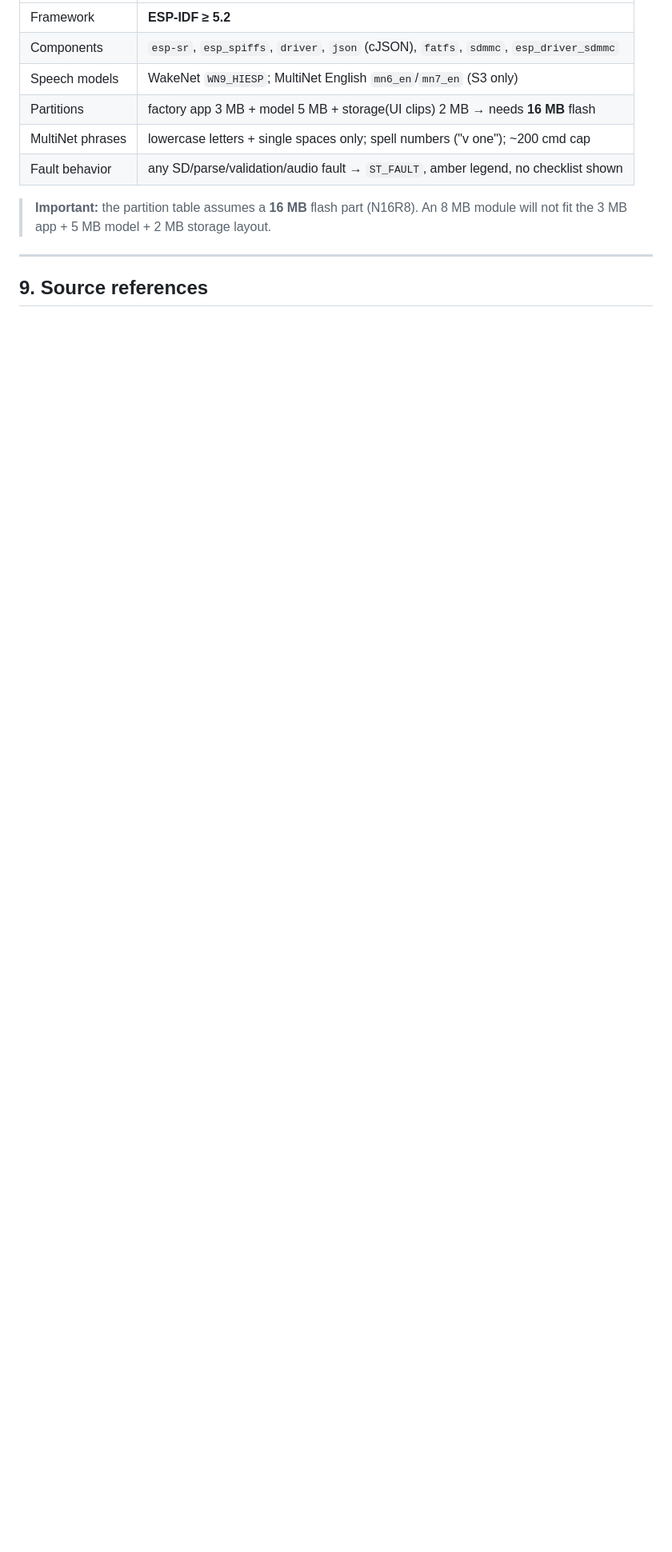
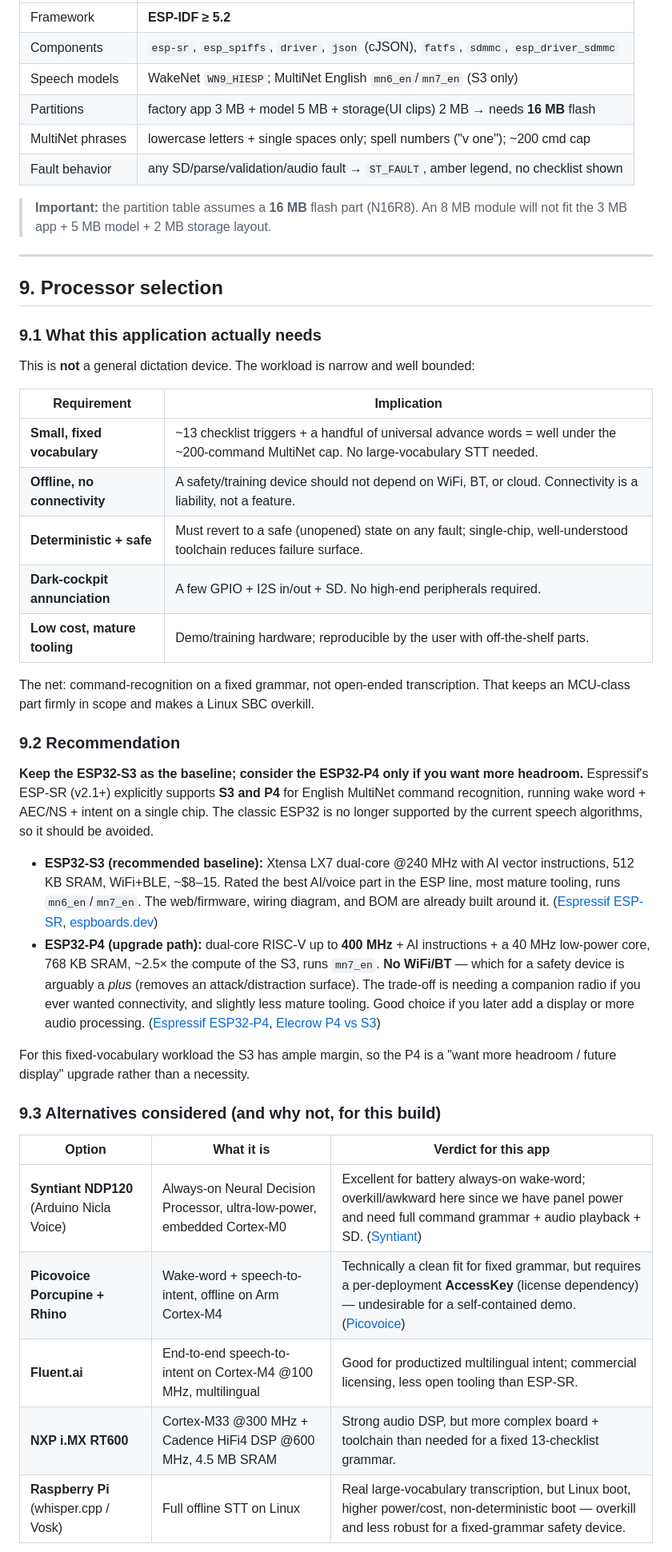
Before and after one commit to flas-tech/cj2-voice-emergency-checklist, a Markdown page: firmware/docs/TECH_DATA.md, the part around one of its changes. Shown at 80% size. Rendered like a GitHub page; blank space fills up the shorter version.

Commit message:
docs: add processor selection section (S3 baseline, P4 upgrade path)

```diff
--- a/firmware/docs/TECH_DATA.md
+++ b/firmware/docs/TECH_DATA.md
@@ -253,4 +253,38 @@ items above; use its BSP pin map and the ES8311 codec init.
 
 ---
 
-## 9. Source references
+## 9. Processor selection
+
+### 9.1 What this application actually needs
+
+This is **not** a general dictation device. The workload is narrow and well bounded:
+
+| Requirement | Implication |
+|---|---|
+| **Small, fixed vocabulary** | ~13 checklist triggers + a handful of universal advance words = well under the ~200-command MultiNet cap. No large-vocabulary STT needed. |
+| **Offline, no connectivity** | A safety/training device should not depend on WiFi, BT, or cloud. Connectivity is a liability, not a feature. |
+| **Deterministic + safe** | Must revert to a safe (unopened) state on any fault; single-chip, well-understood toolchain reduces failure surface. |
+| **Dark-cockpit annunciation** | A few GPIO + I2S in/out + SD. No high-end peripherals required. |
+| **Low cost, mature tooling** | Demo/training hardware; reproducible by the user with off-the-shelf parts. |
+
+The net: command-recognition on a fixed grammar, not open-ended transcription. That keeps an MCU-class part firmly in scope and makes a Linux SBC overkill.
+
+### 9.2 Recommendation
+
+**Keep the ESP32-S3 as the baseline; consider the ESP32-P4 only if you want more headroom.** Espressif's ESP-SR (v2.1+) explicitly supports **S3 and P4** for English MultiNet command recognition, running wake word + AEC/NS + intent on a single chip. The classic ESP32 is no longer supported by the current speech algorithms, so it should be avoided.
+
+- **ESP32-S3 (recommended baseline):** Xtensa LX7 dual-core @240 MHz with AI vector instructions, 512 KB SRAM, WiFi+BLE, ~$8–15. Rated the best AI/voice part in the ESP line, most mature tooling, runs `mn6_en`/`mn7_en`. The web/firmware, wiring diagram, and BOM are already built around it. ([Espressif ESP-SR](https://docs.espressif.com/projects/esp-sr/en/latest/esp32s3/index.html), [espboards.dev](https://www.espboards.dev/blog/esp32-soc-options/))
+- **ESP32-P4 (upgrade path):** dual-core RISC-V up to **400 MHz** + AI instructions + a 40 MHz low-power core, 768 KB SRAM, ~2.5× the compute of the S3, runs `mn7_en`. **No WiFi/BT** — which for a safety device is arguably a *plus* (removes an attack/distraction surface). The trade-off is needing a companion radio if you ever wanted connectivity, and slightly less mature tooling. Good choice if you later add a display or more audio processing. ([Espressif ESP32-P4](https://www.espressif.com/en/products/socs/esp32-p4), [Elecrow P4 vs S3](https://www.elecrow.com/blog/who-is-the-true-performance-king-esp32-p4-vs-esp32-s3.html))
+
+For this fixed-vocabulary workload the S3 has ample margin, so the P4 is a "want more headroom / future display" upgrade rather than a necessity.
+
+### 9.3 Alternatives considered (and why not, for this build)
+
+| Option | What it is | Verdict for this app |
+|---|---|---|
+| **Syntiant NDP120** (Arduino Nicla Voice) | Always-on Neural Decision Processor, ultra-low-power, embedded Cortex-M0 | Excellent for battery always-on wake-word; overkill/awkward here since we have panel power and need full command grammar + audio playback + SD. ([Syntiant](https://www.syntiant.com/ndp120)) |
+| **Picovoice Porcupine + Rhino** | Wake-word + speech-to-intent, offline on Arm Cortex-M4 | Technically a clean fit for fixed grammar, but requires a per-deployment **AccessKey** (license dependency) — undesirable for a self-contained demo. ([Picovoice](https://picovoice.ai/blog/keyword-spotting-on-microcontrollers/)) |
+| **Fluent.ai** | End-to-end speech-to-intent on Cortex-M4 @100 MHz, multilingual | Good for productized multilingual intent; commercial licensing, less open tooling than ESP-SR. |
+| **NXP i.MX RT600** | Cortex-M33 @300 MHz + Cadence HiFi4 DSP @600 MHz, 4.5 MB SRAM | Strong audio DSP, but more complex board + toolchain than needed for a fixed 13-checklist grammar. |
+| **Raspberry Pi** (whisper.cpp / Vosk) | Full offline STT on Linux | Real large-vocabulary transcription, but Linux boot, higher power/cost, non-deterministic boot — overkill and less robust for a fixed-grammar safety device. |
+
```
Also changed, not shown: other parts of firmware/docs/TECH_DATA.md (+7 -0 lines).
